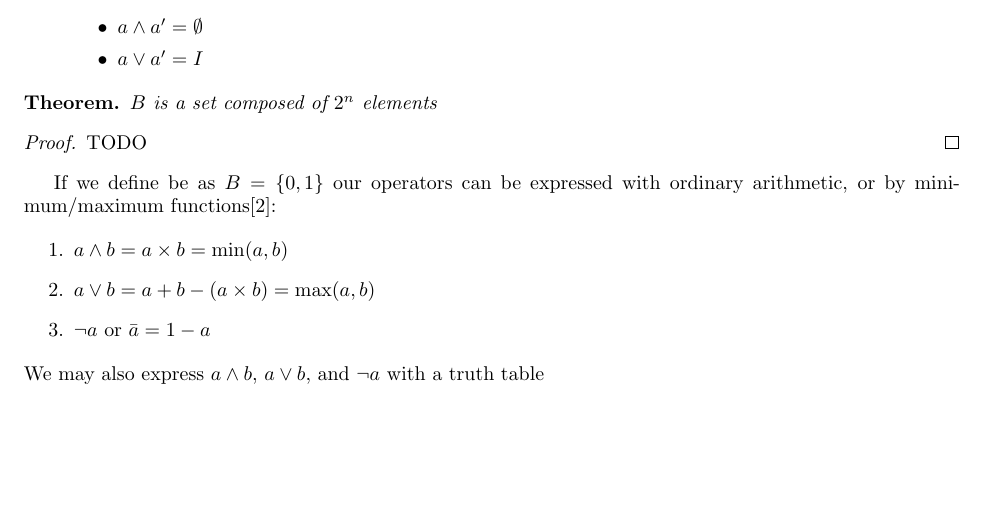
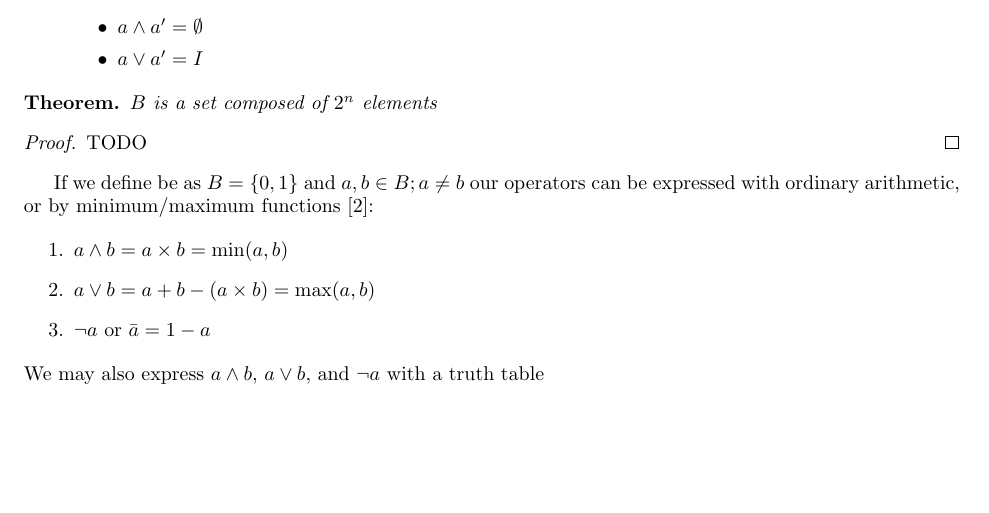
Before and after one commit to bemeurer/boolean-vector-space, a LaTeX document (boolean-vector-space.tex): part of page 2 of 5, cut so that both start at the same text. Compiled offline with pdfLaTeX.

Commit message:
Changed the difinition of B

```diff
--- a/boolean-vector-space.tex
+++ b/boolean-vector-space.tex
@@ -68,8 +68,9 @@ the following axioms\cite{booleanalgebra}:
 \begin{proof}
   TODO
 \end{proof}
-If we define be as $B = \{0,1\}$ our operators can be expressed with ordinary
-arithmetic, or by minimum/maximum functions\cite{algebrainterp}:
+If we define be as $B = \{0,1\}$ and $a,b\in B; a\neq b$ our operators can be
+expressed with ordinary arithmetic, or by minimum/maximum functions
+\cite{algebrainterp}:
 
 \begin{enumerate}
 	\item $a \wedge b = a \times b = \min(a,b)$
```
Also changed, not shown: boolean-vector-space.pdf.
